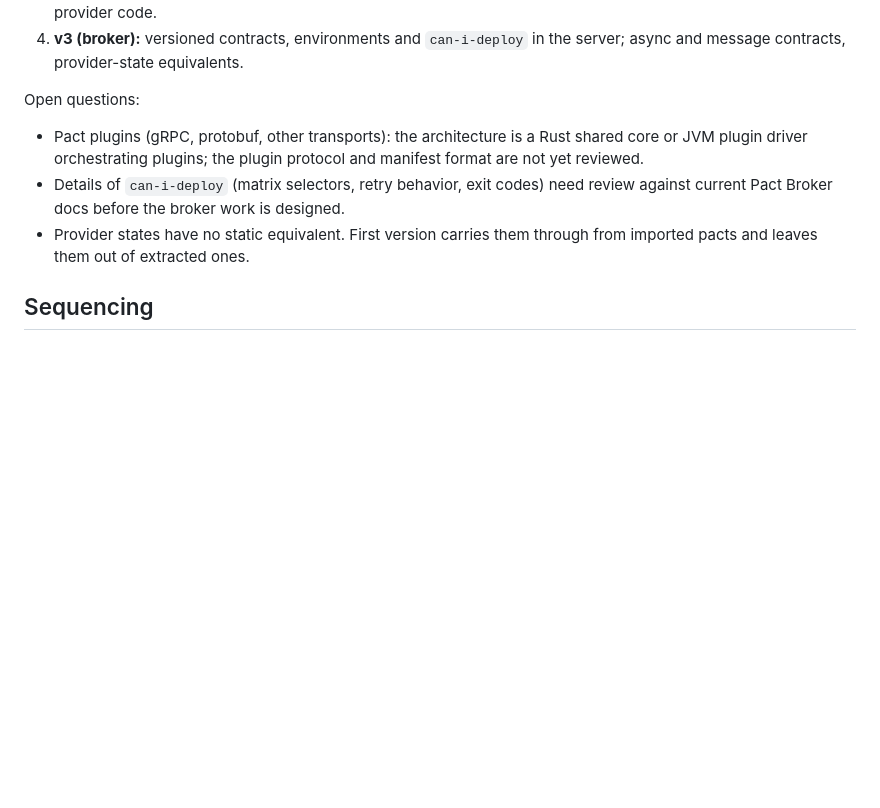
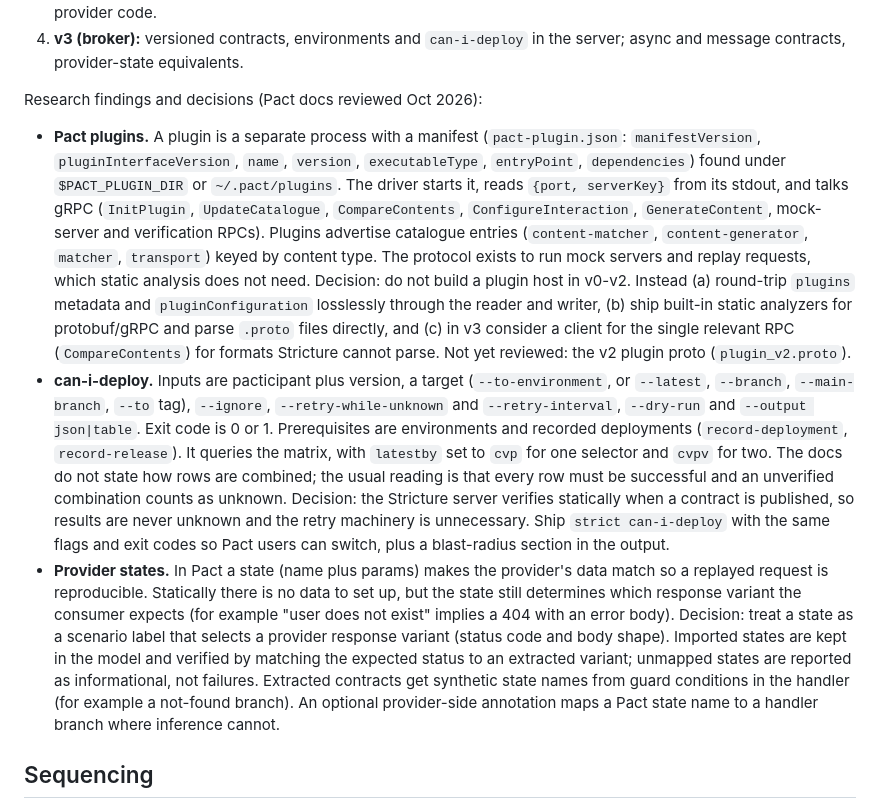
Before and after one commit to brennhill/stricture, a Markdown page: docs/ROADMAP.md, the part around the change. GitHub-like rendering; blank space fills up the shorter version.

Commit message:
docs: record Pact plugin, can-i-deploy and provider-state findings in roadmap
Co-Authored-By: Claude Sonnet 5.5 <noreply@anthropic.com>

```diff
--- a/docs/ROADMAP.md
+++ b/docs/ROADMAP.md
@@ -195,15 +195,43 @@ Planned phases:
 4. **v3 (broker):** versioned contracts, environments and `can-i-deploy` in the server;
    async and message contracts, provider-state equivalents.
 
-Open questions:
+Research findings and decisions (Pact docs reviewed Oct 2026):
 
-- Pact plugins (gRPC, protobuf, other transports): the architecture is a Rust shared
-  core or JVM plugin driver orchestrating plugins; the plugin protocol and manifest
-  format are not yet reviewed.
-- Details of `can-i-deploy` (matrix selectors, retry behavior, exit codes) need review
-  against current Pact Broker docs before the broker work is designed.
-- Provider states have no static equivalent. First version carries them through from
-  imported pacts and leaves them out of extracted ones.
+- **Pact plugins.** A plugin is a separate process with a manifest (`pact-plugin.json`:
+  `manifestVersion`, `pluginInterfaceVersion`, `name`, `version`, `executableType`,
+  `entryPoint`, `dependencies`) found under `$PACT_PLUGIN_DIR` or `~/.pact/plugins`.
+  The driver starts it, reads `{port, serverKey}` from its stdout, and talks gRPC
+  (`InitPlugin`, `UpdateCatalogue`, `CompareContents`, `ConfigureInteraction`,
+  `GenerateContent`, mock-server and verification RPCs). Plugins advertise
+  catalogue entries (`content-matcher`, `content-generator`, `matcher`, `transport`) keyed by
+  content type. The protocol exists to run mock servers and replay requests, which static
+  analysis does not need. Decision: do not build a plugin host in v0-v2. Instead
+  (a) round-trip `plugins` metadata and `pluginConfiguration` losslessly through the reader
+  and writer, (b) ship built-in static analyzers for protobuf/gRPC and parse `.proto`
+  files directly, and (c) in v3 consider a client for the single relevant RPC
+  (`CompareContents`) for formats Stricture cannot parse. Not yet reviewed: the v2 plugin
+  proto (`plugin_v2.proto`).
+- **can-i-deploy.** Inputs are pacticipant plus version, a target (`--to-environment`, or
+  `--latest`, `--branch`, `--main-branch`, `--to` tag), `--ignore`, `--retry-while-unknown`
+  and `--retry-interval`, `--dry-run` and `--output json|table`. Exit code is 0 or 1.
+  Prerequisites are environments and recorded deployments (`record-deployment`,
+  `record-release`). It queries the matrix, with `latestby` set to `cvp` for one selector
+  and `cvpv` for two. The docs do not state how rows are combined; the usual reading is
+  that every row must be successful and an unverified combination counts as unknown.
+  Decision: the Stricture server verifies statically when a contract is published, so
+  results are never unknown and the retry machinery is unnecessary. Ship `strict can-i-deploy`
+  with the same flags and exit codes so Pact users can switch, plus a blast-radius
+  section in the output.
+- **Provider states.** In Pact a state (name plus params) makes the provider's data
+  match so a replayed request is reproducible. Statically there is no data to set up, but
+  the state still determines which response variant the consumer expects (for example
+  "user does not exist" implies a 404 with an error body). Decision: treat a state as a
+  scenario label that selects a provider response variant (status code and body shape).
+  Imported states are kept in the model and verified by matching the expected status to an
+  extracted variant; unmapped states are reported as informational, not failures.
+  Extracted contracts get synthetic state names from guard conditions in the handler
+  (for example a not-found branch). An optional provider-side annotation maps a Pact state
+  name to a handler branch where inference cannot.
 
 ## Sequencing
 
```
